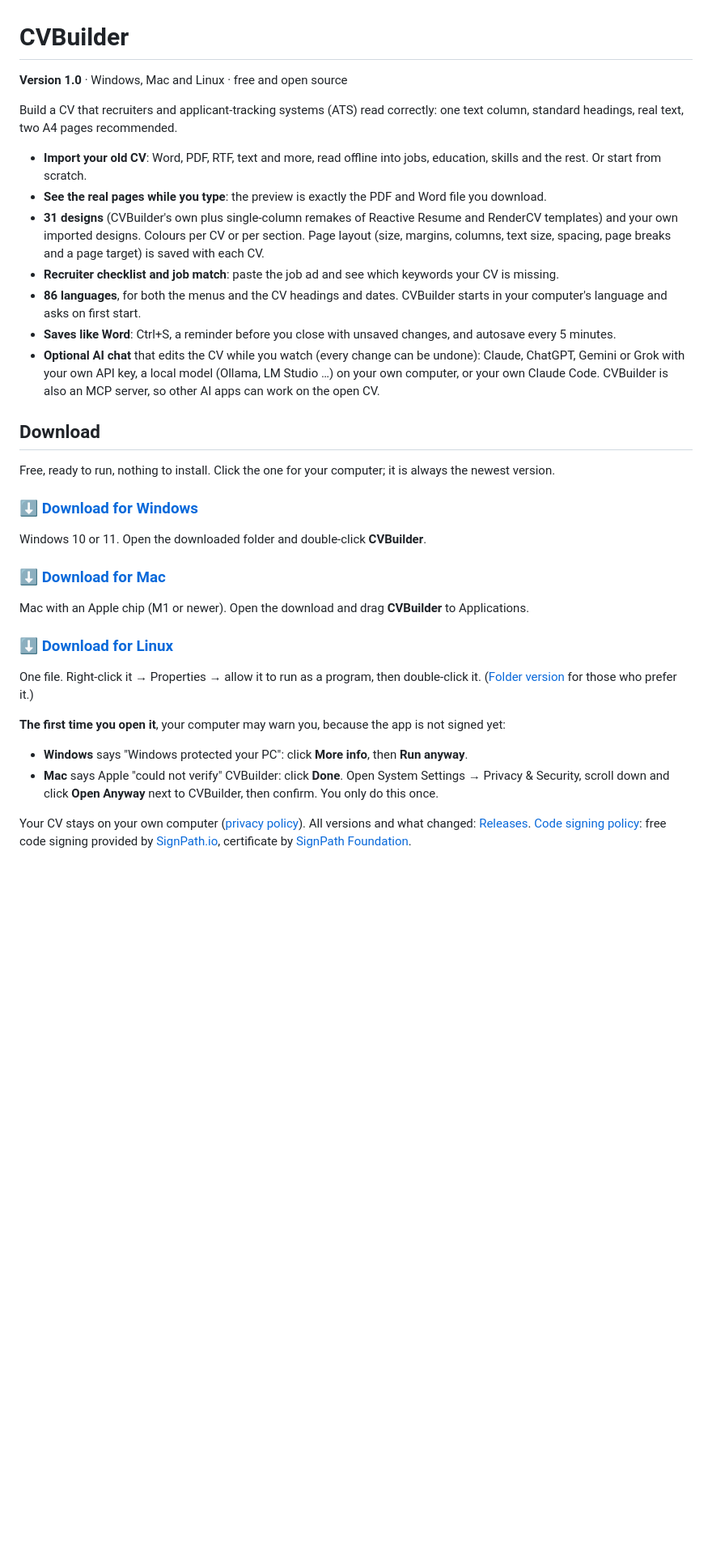
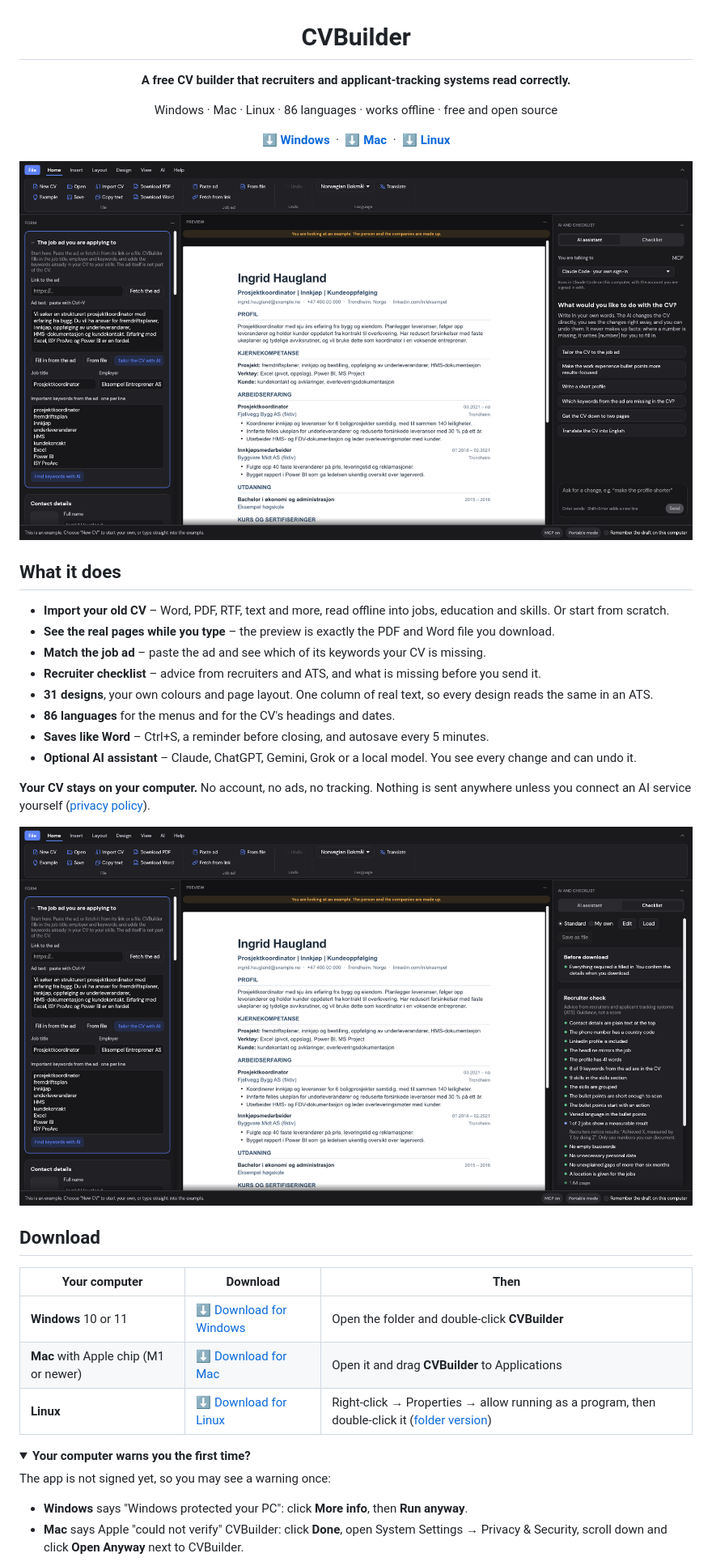
Before and after one commit to SoloSaftis/CVBuilder, a Markdown page: README.md, the part around one of its changes. Shown at 81% size. Rendered like a GitHub page; pictures changed too: assets/screenshots/checklist.png (added), assets/screenshots/cvbuilder.png (added); folded sections open; blank space fills up the shorter version.

Commit message:
Cleaner front page with screenshots; developer notes in DEVELOPING.md
Co-Authored-By: Claude Opus 5.5 <noreply@anthropic.com>

```diff
--- a/README.md
+++ b/README.md
@@ -1,49 +3,49 @@
 # CVBuilder
 
-**Version 1.0** · Windows, Mac and Linux · free and open source
+**A free CV builder that recruiters and applicant-tracking systems read correctly.**
 
-Build a CV that recruiters and applicant-tracking systems (ATS) read correctly: one text column,
-standard headings, real text, two A4 pages recommended.
+Windows · Mac · Linux · 86 languages · works offline · free and open source
 
-- **Import your old CV**: Word, PDF, RTF, text and more, read offline into jobs, education,
-  skills and the rest. Or start from scratch.
-- **See the real pages while you type**: the preview is exactly the PDF and Word file you download.
-- **31 designs** (CVBuilder's own plus single-column remakes of Reactive Resume and RenderCV
-  templates) and your own imported designs. Colours per CV or per section. Page layout (size,
-  margins, columns, text size, spacing, page breaks and a page target) is saved with each CV.
-- **Recruiter checklist and job match**: paste the job ad and see which keywords your CV is missing.
-- **86 languages**, for both the menus and the CV headings and dates. CVBuilder starts in your
-  computer's language and asks on first start.
-- **Saves like Word**: Ctrl+S, a reminder before you close with unsaved changes, and autosave every
-  5 minutes.
-- **Optional AI chat** that edits the CV while you watch (every change can be undone): Claude,
-  ChatGPT, Gemini or Grok with your own API key, a local model (Ollama, LM Studio …) on your own
-  computer, or your own Claude Code. CVBuilder is also an MCP server, so other AI apps can work on
-  the open CV.
+[**⬇️ Windows**](https://github.com/SoloSaftis/CVBuilder/releases/latest/download/CVBuilder-windows-x64-portable.zip) &nbsp;·&nbsp;
+[**⬇️ Mac**](https://github.com/SoloSaftis/CVBuilder/releases/latest/download/CVBuilder-macos-arm64.zip) &nbsp;·&nbsp;
+[**⬇️ Linux**](https://github.com/SoloSaftis/CVBuilder/releases/latest/download/CVBuilder-linux-x86_64.AppImage)
+
+<img src="assets/screenshots/cvbuilder.png" alt="CVBuilder: the form on the left, the CV exactly as it will be downloaded in the middle, and the AI assistant on the right" width="900">
+
+</div>
+
+## What it does
+
+- **Import your old CV** – Word, PDF, RTF, text and more, read offline into jobs, education and skills. Or start from scratch.
+- **See the real pages while you type** – the preview is exactly the PDF and Word file you download.
+- **Match the job ad** – paste the ad and see which of its keywords your CV is missing.
+- **Recruiter checklist** – advice from recruiters and ATS, and what is missing before you send it.
+- **31 designs**, your own colours and page layout. One column of real text, so every design reads the same in an ATS.
+- **86 languages** for the menus and for the CV's headings and dates.
+- **Saves like Word** – Ctrl+S, a reminder before closing, and autosave every 5 minutes.
+- **Optional AI assistant** – Claude, ChatGPT, Gemini, Grok or a local model. You see every change and can undo it.
+
+**Your CV stays on your computer.** No account, no ads, no tracking. Nothing is sent anywhere unless you connect an AI service yourself ([privacy policy](PRIVACY.md)).
+
+<div align="center">
+<img src="assets/screenshots/checklist.png" alt="The recruiter checklist next to the CV" width="900">
+</div>
 
 ## Download
 
-Free, ready to run, nothing to install. Click the one for your computer; it is always the newest version.
+| Your computer | Download | Then |
+|---|---|---|
+| **Windows** 10 or 11 | [⬇️ Download for Windows](https://github.com/SoloSaftis/CVBuilder/releases/latest/download/CVBuilder-windows-x64-portable.zip) | Open the folder and double-click **CVBuilder** |
+| **Mac** with Apple chip (M1 or newer) | [⬇️ Download for Mac](https://github.com/SoloSaftis/CVBuilder/releases/latest/download/CVBuilder-macos-arm64.zip) | Open it and drag **CVBuilder** to Applications |
+| **Linux** | [⬇️ Download for Linux](https://github.com/SoloSaftis/CVBuilder/releases/latest/download/CVBuilder-linux-x86_64.AppImage) | Right-click → Properties → allow running as a program, then double-click it ([folder version](https://github.com/SoloSaftis/CVBuilder/releases/latest/download/CVBuilder-linux-x86_64-portable.tar.gz)) |
 
-### ⬇️ [Download for Windows](https://github.com/SoloSaftis/CVBuilder/releases/latest/download/CVBuilder-windows-x64-portable.zip)
-Windows 10 or 11. Open the downloaded folder and double-click **CVBuilder**.
+<details>
+<summary><b>Your computer warns you the first time?</b></summary>
 
-### ⬇️ [Download for Mac](https://github.com/SoloSaftis/CVBuilder/releases/latest/download/CVBuilder-macos-arm64.zip)
-Mac with an Apple chip (M1 or newer). Open the download and drag **CVBuilder** to Applications.
-
-### ⬇️ [Download for Linux](https://github.com/SoloSaftis/CVBuilder/releases/latest/download/CVBuilder-linux-x86_64.AppImage)
-One file. Right-click it → Properties → allow it to run as a program, then double-click it.
-([Folder version](https://github.com/SoloSaftis/CVBuilder/releases/latest/download/CVBuilder-linux-x86_64-portable.tar.gz) for those who prefer it.)
-
-**The first time you open it**, your computer may warn you, because the app is not signed yet:
+The app is not signed yet, so you may see a warning once:
 
 - **Windows** says "Windows protected your PC": click **More info**, then **Run anyway**.
-- **Mac** says Apple "could not verify" CVBuilder: click **Done**. Open System Settings →
-  Privacy & Security, scroll down and click **Open Anyway** next to CVBuilder, then confirm. You
-  only do this once.
+- **Mac** says Apple "could not verify" CVBuilder: click **Done**, open System Settings → Privacy & Security, scroll down and click **Open Anyway** next to CVBuilder.
 
-Your CV stays on your own computer ([privacy policy](PRIVACY.md)). All versions and what changed:
-[Releases](https://github.com/SoloSaftis/CVBuilder/releases). [Code signing policy](CODE_SIGNING_POLICY.md):
-free code signing provided by [SignPath.io](https://about.signpath.io), certificate by
-[SignPath Foundation](https://signpath.org).
+</details>
 
```
Also changed, not shown: other parts of README.md (+12 -39 lines), DEVELOPING.md (added, +54 -0 lines).
